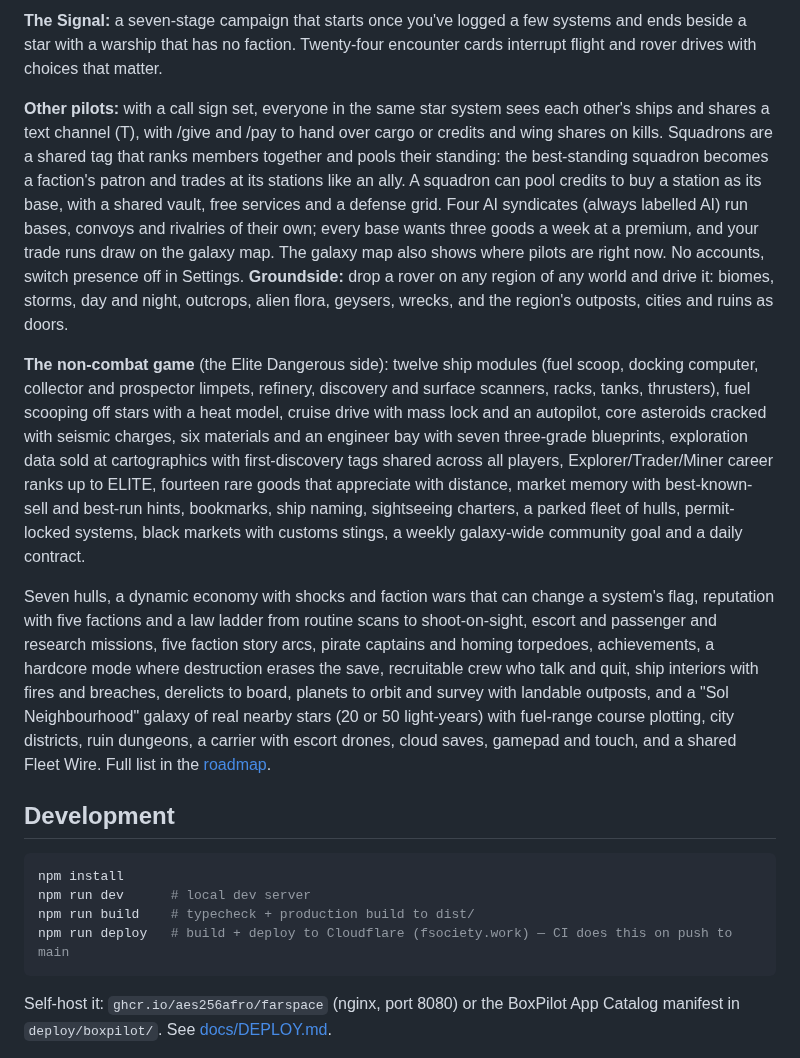
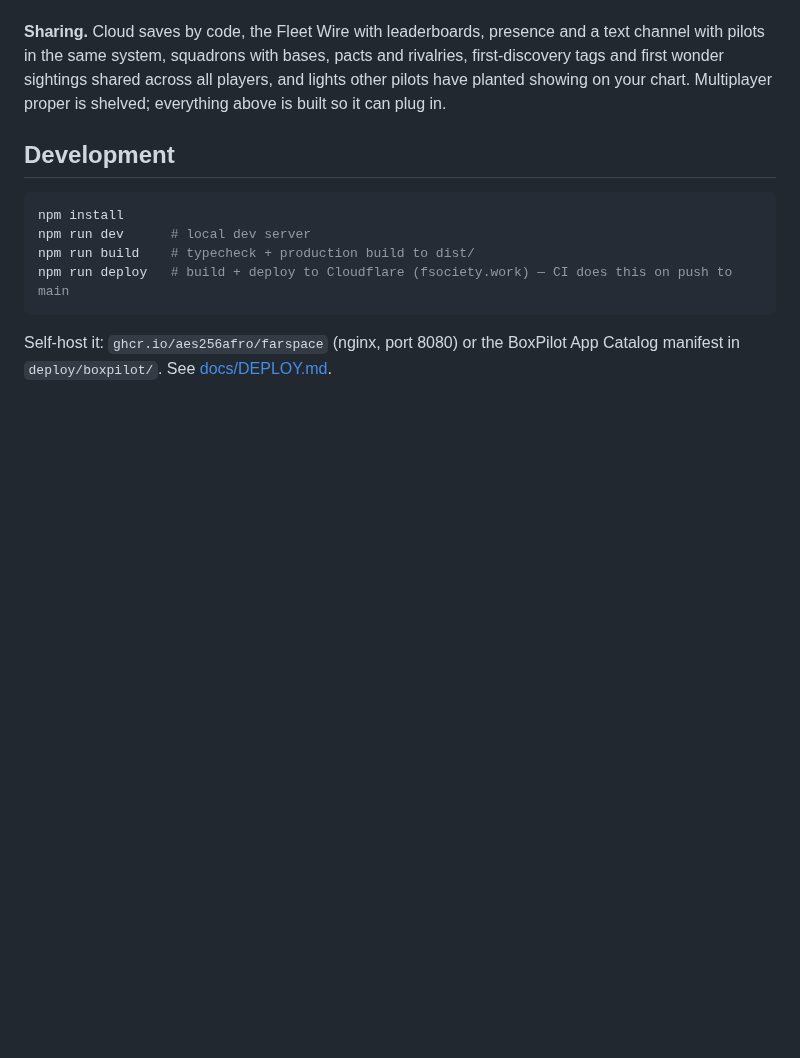
Before and after one commit to AES256Afro/FarSpace, a Markdown page: README.md, the part around one of its changes. Drawn GitHub-style; blank space fills up the shorter version.

Commit message:
README: the feature list, grouped
Co-Authored-By: Claude Fable 5.1 <noreply@anthropic.com>

```diff
--- a/README.md
+++ b/README.md
@@ -129,44 +79,8 @@ yard service at any shipyard signs the berth log.
-**The Signal:** a seven-stage campaign that starts once you've logged a few
-systems and ends beside a star with a warship that has no faction. Twenty-four
-encounter cards interrupt flight and rover drives with choices that matter.
-
-**Other pilots:** with a call sign set, everyone in the same star system sees
-each other's ships and shares a text channel (T), with /give and /pay to hand
-over cargo or credits and wing shares on kills. Squadrons are a shared tag that
-ranks members together and pools their standing: the best-standing squadron
-becomes a faction's patron and trades at its stations like an ally. A squadron
-can pool credits to buy a station as its base, with a shared vault, free
-services and a defense grid. Four AI syndicates (always labelled AI) run
-bases, convoys and rivalries of their own; every base wants three goods a week
-at a premium, and your trade runs draw on the galaxy map. The galaxy map also
-shows where pilots are right now. No accounts, switch presence off in Settings. **Groundside:** drop a rover on any region of any
-world and drive it: biomes, storms, day and night, outcrops, alien flora,
-geysers, wrecks, and the region's outposts, cities and ruins as doors.
-
-**The non-combat game** (the Elite Dangerous side): twelve ship modules
-(fuel scoop, docking computer, collector and prospector limpets, refinery,
-discovery and surface scanners, racks, tanks, thrusters), fuel scooping off
-stars with a heat model, cruise drive with mass lock and an autopilot, core
-asteroids cracked with seismic charges, six materials and an engineer bay with
-seven three-grade blueprints, exploration data sold at cartographics with
-first-discovery tags shared across all players, Explorer/Trader/Miner career
-ranks up to ELITE, fourteen rare goods that appreciate with distance, market
-memory with best-known-sell and best-run hints, bookmarks, ship naming,
-sightseeing charters, a parked fleet of hulls, permit-locked systems, black
-markets with customs stings, a weekly galaxy-wide community goal and a daily contract.
-
-Seven hulls, a dynamic economy with shocks and faction wars that can change a
-system's flag, reputation with five
-factions and a law ladder from routine scans to shoot-on-sight, escort and
-passenger and research missions, five faction story arcs, pirate captains and
-homing torpedoes, achievements, a hardcore
-mode where destruction erases the save, recruitable crew who
-talk and quit, ship interiors with fires and breaches, derelicts to board,
-planets to orbit and survey with landable outposts, and a "Sol Neighbourhood"
-galaxy of real nearby stars (20 or 50 light-years) with fuel-range course
-plotting, city districts, ruin dungeons, a carrier with escort drones, cloud
-saves, gamepad and touch, and a shared Fleet Wire. Full list in
-the [roadmap](docs/ROADMAP.md).
+**Sharing.** Cloud saves by code, the Fleet Wire with leaderboards, presence
+and a text channel with pilots in the same system, squadrons with bases,
+pacts and rivalries, first-discovery tags and first wonder sightings shared
+across all players, and lights other pilots have planted showing on your chart.
+Multiplayer proper is shelved; everything above is built so it can plug in.
 
 ## Development
 
```
Also changed, not shown: other parts of README.md (+37 -87 lines).
